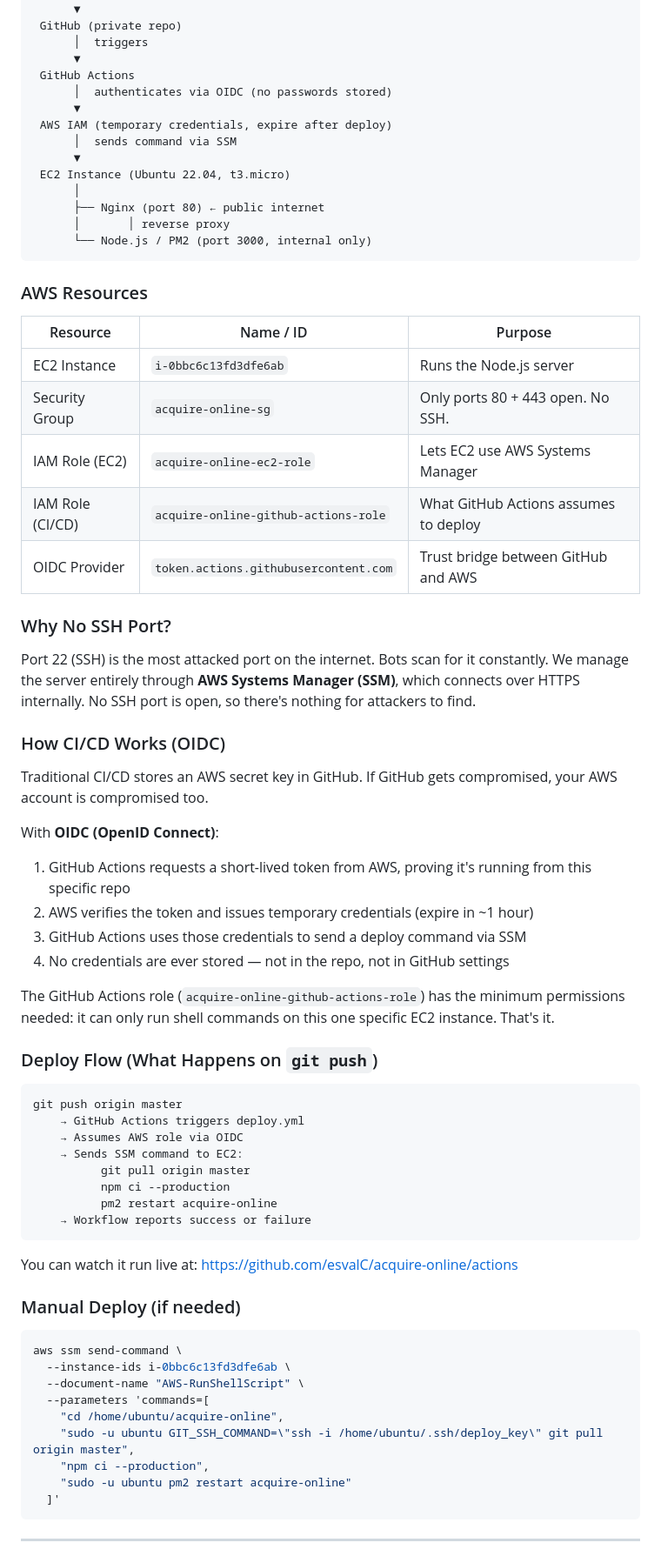
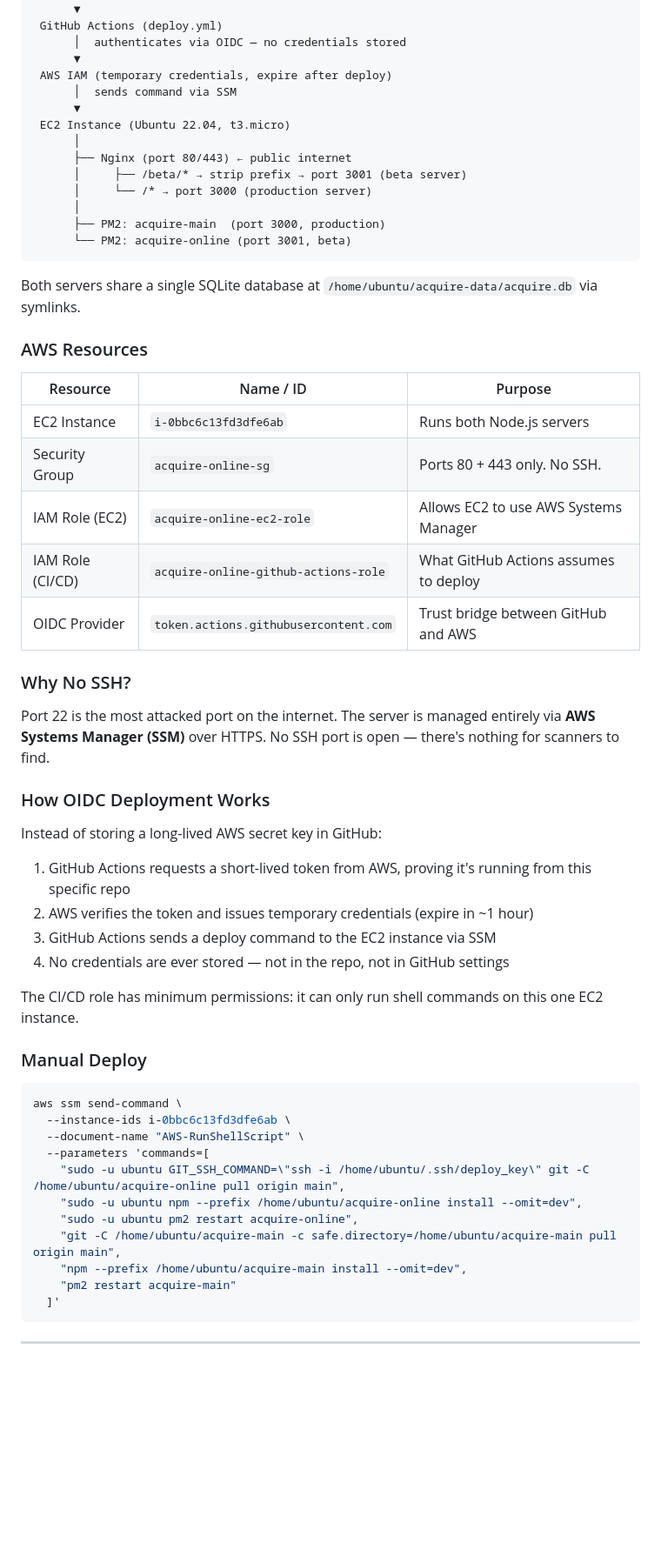
Before and after one commit to esvalC/acquire-online, a Markdown page: README.md, the part around one of its changes. Shown at 87% size. Drawn GitHub-style; blank space fills up the shorter version.

````diff
--- a/README.md
+++ b/README.md
@@ -96,73 +152,61 @@ You (push code)
       │
       ▼
- GitHub (private repo)
-      │  triggers
-      ▼
- GitHub Actions
-      │  authenticates via OIDC (no passwords stored)
+ GitHub Actions (deploy.yml)
+      │  authenticates via OIDC — no credentials stored
       ▼
  AWS IAM (temporary credentials, expire after deploy)
       │  sends command via SSM
       ▼
  EC2 Instance (Ubuntu 22.04, t3.micro)
       │
-      ├── Nginx (port 80) ← public internet
-      │       │ reverse proxy
-      └── Node.js / PM2 (port 3000, internal only)
+      ├── Nginx (port 80/443) ← public internet
+      │     ├── /beta/* → strip prefix → port 3001 (beta server)
+      │     └── /* → port 3000 (production server)
+      │
+      ├── PM2: acquire-main  (port 3000, production)
+      └── PM2: acquire-online (port 3001, beta)
 ```
+
+Both servers share a single SQLite database at `/home/ubuntu/acquire-data/acquire.db` via symlinks.
 
 ### AWS Resources
 
 | Resource | Name / ID | Purpose |
 |---|---|---|
-| EC2 Instance | `i-0bbc6c13fd3dfe6ab` | Runs the Node.js server |
-| Security Group | `acquire-online-sg` | Only ports 80 + 443 open. No SSH. |
-| IAM Role (EC2) | `acquire-online-ec2-role` | Lets EC2 use AWS Systems Manager |
+| EC2 Instance | `i-0bbc6c13fd3dfe6ab` | Runs both Node.js servers |
+| Security Group | `acquire-online-sg` | Ports 80 + 443 only. No SSH. |
+| IAM Role (EC2) | `acquire-online-ec2-role` | Allows EC2 to use AWS Systems Manager |
 | IAM Role (CI/CD) | `acquire-online-github-actions-role` | What GitHub Actions assumes to deploy |
 | OIDC Provider | `token.actions.githubusercontent.com` | Trust bridge between GitHub and AWS |
 
-### Why No SSH Port?
+### Why No SSH?
 
-Port 22 (SSH) is the most attacked port on the internet. Bots scan for it constantly. We manage the server entirely through **AWS Systems Manager (SSM)**, which connects over HTTPS internally. No SSH port is open, so there's nothing for attackers to find.
+Port 22 is the most attacked port on the internet. The server is managed entirely via **AWS Systems Manager (SSM)** over HTTPS. No SSH port is open — there's nothing for scanners to find.
 
-### How CI/CD Works (OIDC)
+### How OIDC Deployment Works
 
-Traditional CI/CD stores an AWS secret key in GitHub. If GitHub gets compromised, your AWS account is compromised too.
+Instead of storing a long-lived AWS secret key in GitHub:
 
-With **OIDC (OpenID Connect)**:
 1. GitHub Actions requests a short-lived token from AWS, proving it's running from this specific repo
 2. AWS verifies the token and issues temporary credentials (expire in ~1 hour)
-3. GitHub Actions uses those credentials to send a deploy command via SSM
+3. GitHub Actions sends a deploy command to the EC2 instance via SSM
 4. No credentials are ever stored — not in the repo, not in GitHub settings
 
-The GitHub Actions role (`acquire-online-github-actions-role`) has the minimum permissions needed: it can only run shell commands on this one specific EC2 instance. That's it.
+The CI/CD role has minimum permissions: it can only run shell commands on this one EC2 instance.
 
-### Deploy Flow (What Happens on `git push`)
-
-```
-git push origin master
-    → GitHub Actions triggers deploy.yml
-    → Assumes AWS role via OIDC
-    → Sends SSM command to EC2:
-          git pull origin master
-          npm ci --production
-          pm2 restart acquire-online
-    → Workflow reports success or failure
-```
-
-You can watch it run live at: https://github.com/esvalC/acquire-online/actions
-
-### Manual Deploy (if needed)
+### Manual Deploy
 
 ```bash
 aws ssm send-command \
   --instance-ids i-0bbc6c13fd3dfe6ab \
   --document-name "AWS-RunShellScript" \
   --parameters 'commands=[
-    "cd /home/ubuntu/acquire-online",
-    "sudo -u ubuntu GIT_SSH_COMMAND=\"ssh -i /home/ubuntu/.ssh/deploy_key\" git pull origin master",
-    "npm ci --production",
-    "sudo -u ubuntu pm2 restart acquire-online"
+    "sudo -u ubuntu GIT_SSH_COMMAND=\"ssh -i /home/ubuntu/.ssh/deploy_key\" git -C /home/ubuntu/acquire-online pull origin main",
+    "sudo -u ubuntu npm --prefix /home/ubuntu/acquire-online install --omit=dev",
+    "sudo -u ubuntu pm2 restart acquire-online",
+    "git -C /home/ubuntu/acquire-main -c safe.directory=/home/ubuntu/acquire-main pull origin main",
+    "npm --prefix /home/ubuntu/acquire-main install --omit=dev",
+    "pm2 restart acquire-main"
   ]'
 ```
 
````
Also changed, not shown: other parts of README.md (+119 -68 lines).
